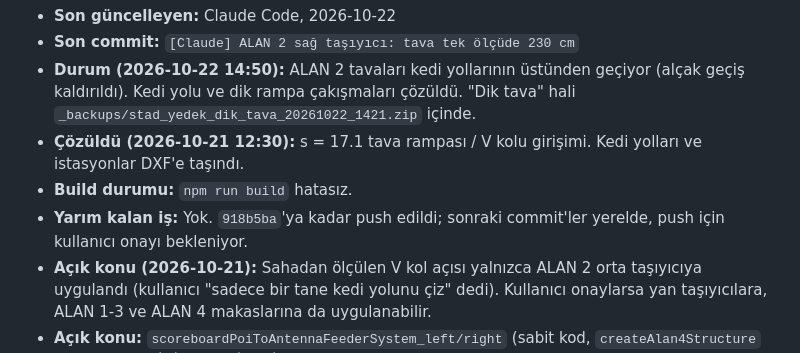
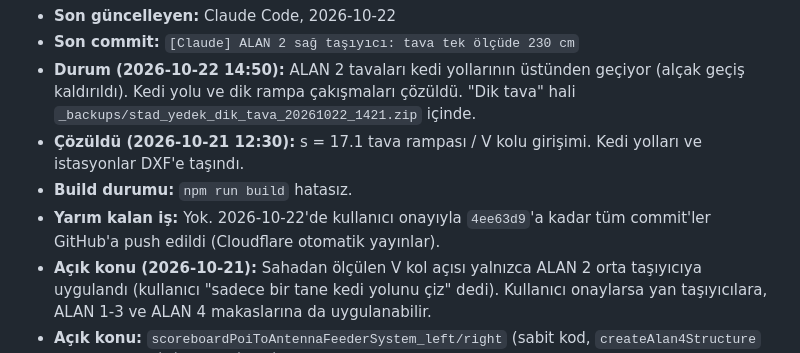
Before and after one commit to okancodeshere/gsstad, a Markdown page: AJAN_DEVIR.md, the part around the change. Drawn GitHub-style.

Commit message:
[Claude] Devir defteri: push durumu güncellendi (4ee63d9)
Co-Authored-By: Claude Opus 5.5 <noreply@anthropic.com>

```diff
--- a/AJAN_DEVIR.md
+++ b/AJAN_DEVIR.md
@@ -42,7 +42,7 @@ Kullanıcı, birinin kotası bitince diğerine geçer. Ajanlar birbiriyle konuş
 - **Durum (2026-10-22 14:50):** ALAN 2 tavaları kedi yollarının üstünden geçiyor (alçak geçiş kaldırıldı). Kedi yolu ve dik rampa çakışmaları çözüldü. "Dik tava" hali `_backups/stad_yedek_dik_tava_20261022_1421.zip` içinde.
 - **Çözüldü (2026-10-21 12:30):** s = 17.1 tava rampası / V kolu girişimi. Kedi yolları ve istasyonlar DXF'e taşındı.
 - **Build durumu:** `npm run build` hatasız.
-- **Yarım kalan iş:** Yok. `918b5ba`'ya kadar push edildi; sonraki commit'ler yerelde, push için kullanıcı onayı bekleniyor.
+- **Yarım kalan iş:** Yok. 2026-10-22'de kullanıcı onayıyla `4ee63d9`'a kadar tüm commit'ler GitHub'a push edildi (Cloudflare otomatik yayınlar).
 - **Açık konu (2026-10-21):** Sahadan ölçülen V kol açısı yalnızca ALAN 2 orta taşıyıcıya uygulandı (kullanıcı "sadece bir tane kedi yolunu çiz" dedi). Kullanıcı onaylarsa yan taşıyıcılara, ALAN 1-3 ve ALAN 4 makaslarına da uygulanabilir.
 - **Açık konu:** `scoreboardPoiToAntennaFeederSystem_left/right` (sabit kod, `createAlan4Structure` "5. POI ÇIKIŞI İNİŞ MERDİVENİ" ve "6. 14 ADET 1/2" FEEDER") POI rack'lerin eski Z ≈ −0.92 konumuna göre çizili. Rack'ler Z ≈ −0.50'ye taşındı; feeder başlangıçları güncellenmedi. Kullanıcıya soruldu.
 - **Sıradaki adımlar (öneri, kullanıcı onayı bekliyor):**
```
